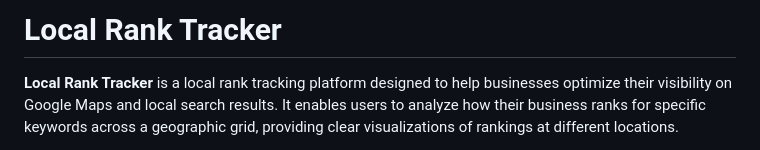
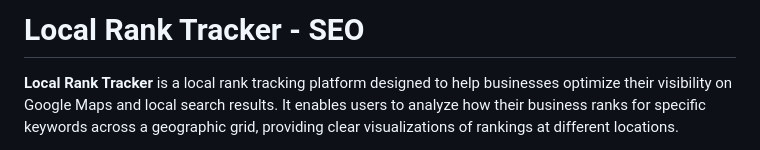
Before and after one commit to batyrrasulov/local-rank-tracker-seo, a Markdown page: README.md, the part around the change. Rendered like a GitHub page.

```diff
--- a/README.md
+++ b/README.md
@@ -1,4 +1,4 @@
-# Local Rank Tracker
+# Local Rank Tracker - SEO
 
 **Local Rank Tracker** is a local rank tracking platform designed to help businesses optimize their visibility on Google Maps and local search results. It enables users to analyze how their business ranks for specific keywords across a geographic grid, providing clear visualizations of rankings at different locations.
 
```
